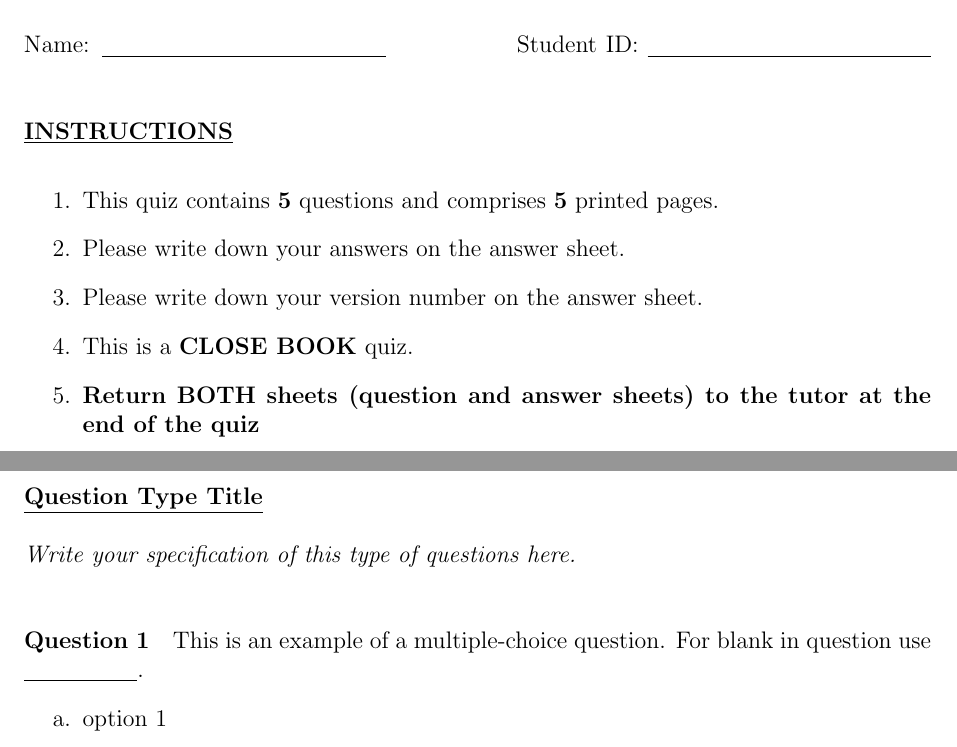
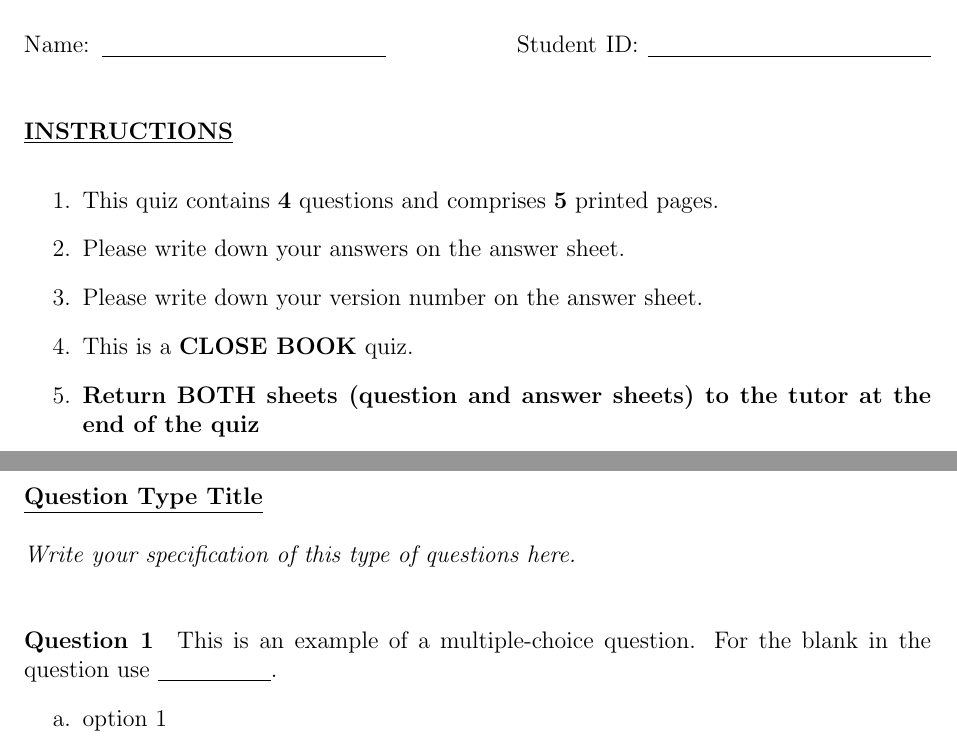
Before and after one commit to Nekoion/CUHK-Exam-Template, a LaTeX document (main.tex): two parts of pages 1 and 2 of 5, joined at a grey line, cut so that both start at the same text. Compiled offline with pdfLaTeX.

Commit message:
Add files via upload

```diff
--- a/main.tex
+++ b/main.tex
@@ -126,8 +126,8 @@
 % Instruction
 
 \begin{enumerate}
-\item This quiz contains {\bf 5} questions and comprises
-{\bf 5} printed pages.
+\item This quiz contains {\bf \questionnumber} questions and comprises
+{\bf \pageref{finalpage}} printed pages.
 \item Please write down your answers on the answer sheet.
 \item Please write down your version number on the answer sheet.
 \item This is a {\bf CLOSE BOOK} quiz.
@@ -147,7 +147,7 @@
 % Multiple-choice questions
 \bigskip
 \paragraph{\textbf{Question 1}}
-This is an example of a multiple-choice question. For blank in question use \underline{\hspace{2cm}}.
+This is an example of a multiple-choice question. For the blank in the question use \underline{\hspace{2cm}}.
 \begin{enumerate}[label=\alph*.]
     \item option 1
     \item option 2
```
Also changed, not shown: main.tex (6 more changed lines).
